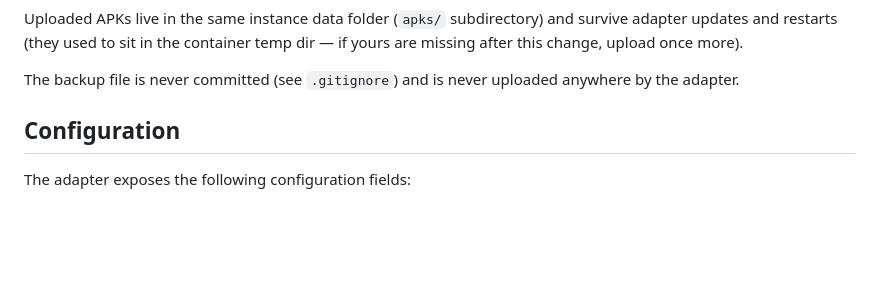
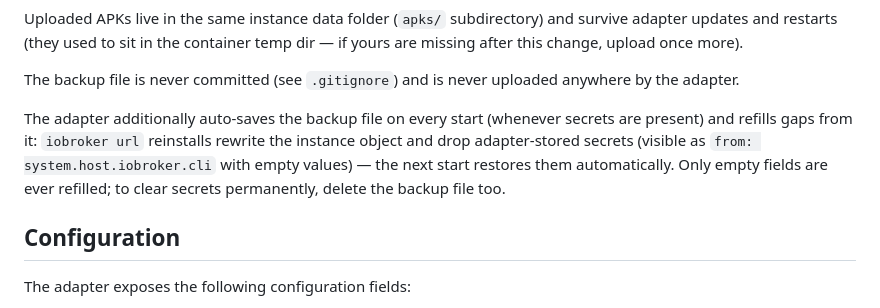
Before and after one commit to solderer-de/ioBroker.zeekr, a Markdown page: README.md, the part around the change. Drawn GitHub-style; blank space fills up the shorter version.

Commit message:
docs: self-healing secrets backup

```diff
--- a/README.md
+++ b/README.md
@@ -129,6 +129,8 @@ To secure the secrets outside ioBroker (migration, reinstall, safekeeping):
 Uploaded APKs live in the same instance data folder (`apks/` subdirectory) and survive adapter updates and restarts (they used to sit in the container temp dir — if yours are missing after this change, upload once more).
 
 The backup file is never committed (see `.gitignore`) and is never uploaded anywhere by the adapter.
+
+The adapter additionally auto-saves the backup file on every start (whenever secrets are present) and refills gaps from it: `iobroker url` reinstalls rewrite the instance object and drop adapter-stored secrets (visible as `from: system.host.iobroker.cli` with empty values) — the next start restores them automatically. Only empty fields are ever refilled; to clear secrets permanently, delete the backup file too.
 
 ## Configuration
 
```
